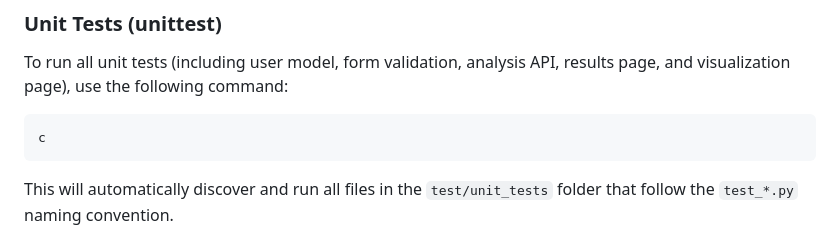
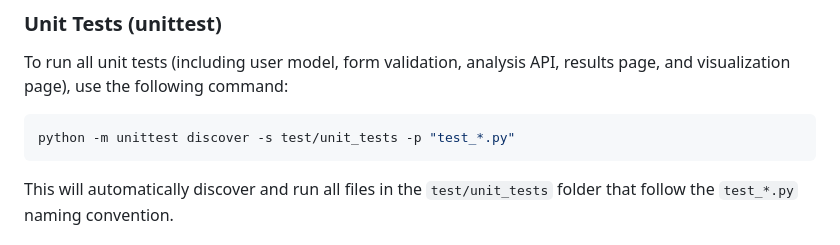
Before and after one commit to xdifu/cits5505-masters-group37, a Markdown page: README.md, the part around the change. Rendered like a GitHub page.

````diff
--- a/README.md
+++ b/README.md
@@ -196,7 +196,7 @@ news-sentiment-analyzer/
 To run all unit tests (including user model, form validation, analysis API, results page, and visualization page), use the following command:
 
 ```bash
-c
+python -m unittest discover -s test/unit_tests -p "test_*.py"
 ```
 
 This will automatically discover and run all files in the `test/unit_tests` folder that follow the `test_*.py` naming convention.
````
